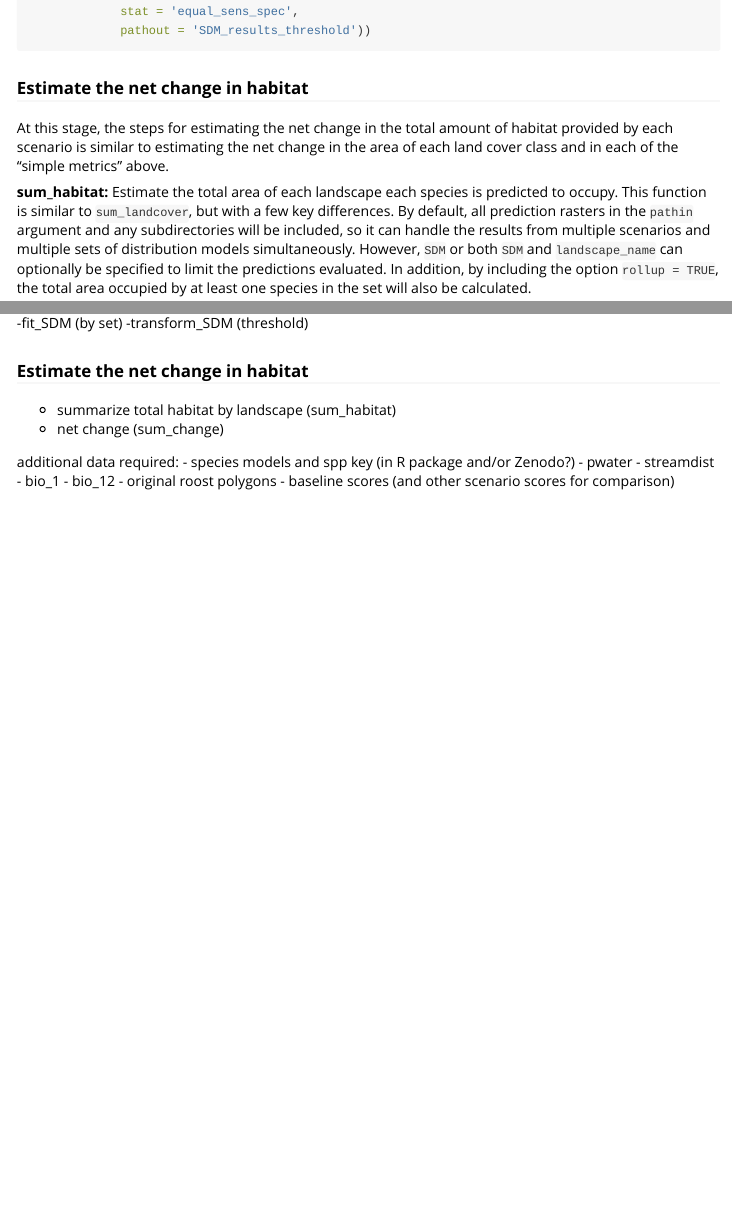
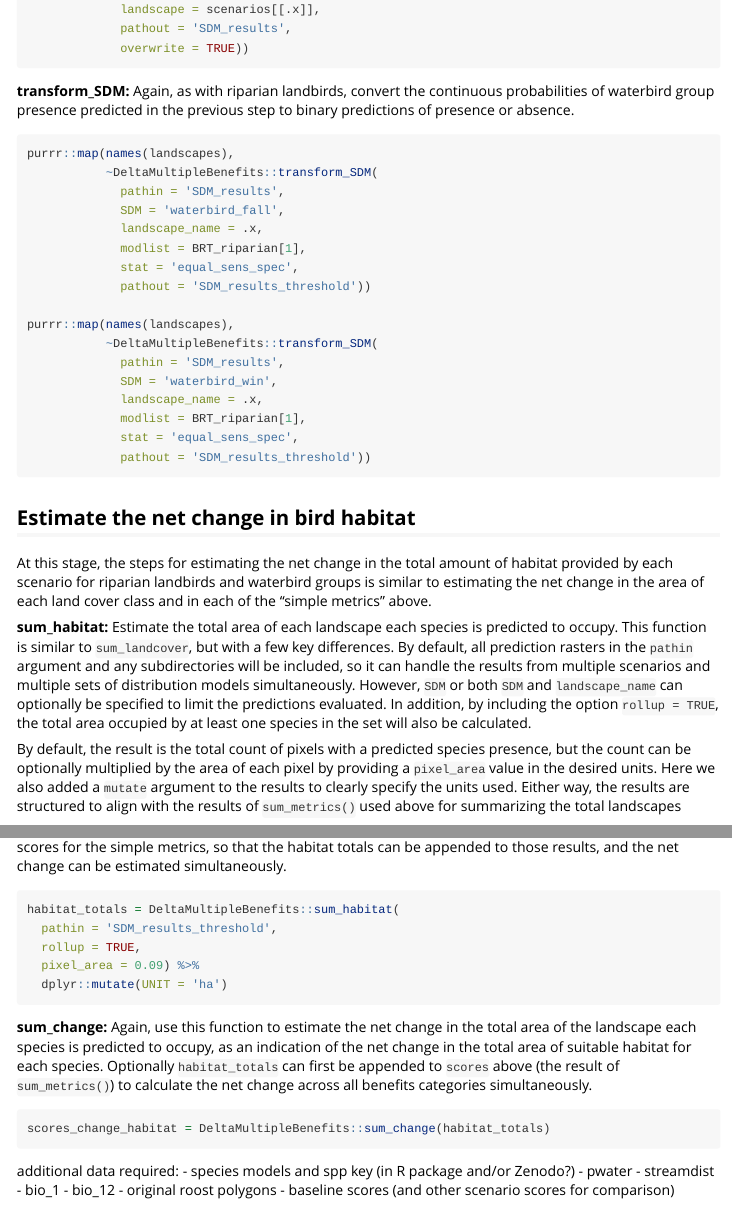
Before and after one commit to pointblue/DeltaMultipleBenefits, an R Markdown document (vignettes/DeltaMultipleBenefits.Rmd): the page in a window 1100 px wide, from 12750 px down before the commit and from 18160 px down after it, and a second part further down, joined at a grey line. Rendered offline with R 4.5, knitr and Pandoc, with nearby package versions; some code elsewhere in the file could not run offline; long lines of code are wrapped; common packages that the code uses without loading them are loaded.

Commit message:
add transform_SDM for waterbirds and combine sections on estimating net change in habitat

````diff
--- a/vignettes/DeltaMultipleBenefits.Rmd
+++ b/vignettes/DeltaMultipleBenefits.Rmd
@@ -366,8 +366,3 @@ purrr::map(names(landscapes),
              pathout = 'SDM_results_threshold'))
 ```
 
-### Estimate the net change in habitat
-
-At this stage, the steps for estimating the net change in the total amount of habitat provided by each scenario is similar to estimating the net change in the area of each land cover class and in each of the "simple metrics" above.
-
-__sum_habitat:__ Estimate the total area of each landscape each species is predicted to occupy. This function is similar to `sum_landcover`, but with a few key differences. By default, all prediction rasters in the `pathin` argument and any subdirectories will be included, so it can handle the results from multiple scenarios and multiple sets of distribution models simultaneously. However, `SDM` or both `SDM` and `landscape_name` can optionally be specified to limit the predictions evaluated. In addition, by including the option `rollup = TRUE`, the total area occupied by at least one species in the set will also be calculated.
@@ -618,13 +590,50 @@ purrr::map(names(landscapes),
              overwrite = TRUE))
 
 ```
--fit_SDM (by set)
--transform_SDM (threshold)
 
-### Estimate the net change in habitat
-- summarize total habitat by landscape (sum_habitat)
-- net change (sum_change)
+__transform_SDM:__ Again, as with riparian landbirds, convert the continuous probabilities of waterbird group presence predicted in the previous step to binary predictions of presence or absence.
 
+```{r waterbird5, eval = FALSE}
+purrr::map(names(landscapes),
+           ~DeltaMultipleBenefits::transform_SDM(
+             pathin = 'SDM_results',
+             SDM = 'waterbird_fall',
+             landscape_name = .x,
+             modlist = BRT_riparian[1],
+             stat = 'equal_sens_spec',
+             pathout = 'SDM_results_threshold'))
+
+purrr::map(names(landscapes),
+           ~DeltaMultipleBenefits::transform_SDM(
+             pathin = 'SDM_results',
+             SDM = 'waterbird_win',
+             landscape_name = .x,
+             modlist = BRT_riparian[1],
+             stat = 'equal_sens_spec',
+             pathout = 'SDM_results_threshold'))
+```
+
+## Estimate the net change in bird habitat
+
+At this stage, the steps for estimating the net change in the total amount of habitat provided by each scenario for riparian landbirds and waterbird groups is similar to estimating the net change in the area of each land cover class and in each of the "simple metrics" above.
+
+__sum_habitat:__ Estimate the total area of each landscape each species is predicted to occupy. This function is similar to `sum_landcover`, but with a few key differences. By default, all prediction rasters in the `pathin` argument and any subdirectories will be included, so it can handle the results from multiple scenarios and multiple sets of distribution models simultaneously. However, `SDM` or both `SDM` and `landscape_name` can optionally be specified to limit the predictions evaluated. In addition, by including the option `rollup = TRUE`, the total area occupied by at least one species in the set will also be calculated.
+
+By default, the result is the total count of pixels with a predicted species presence, but the count can be optionally multiplied by the area of each pixel by providing a `pixel_area` value in the desired units. Here we also added a `mutate` argument to the results to clearly specify the units used. Either way, the results are structured to align with the results of `sum_metrics()` used above for summarizing the total landscapes scores for the simple metrics, so that the habitat totals can be appended to those results, and the net change can be estimated simultaneously.
+
+```{r riparian7, eval = FALSE}
+habitat_totals = DeltaMultipleBenefits::sum_habitat(
+  pathin = 'SDM_results_threshold',
+  rollup = TRUE,
+  pixel_area = 0.09) %>%
+  dplyr::mutate(UNIT = 'ha')
+```
+
+__sum_change:__ Again, use this function to estimate the net change in the total area of the landscape each species is predicted to occupy, as an indication of the net change in the total area of suitable habitat for each species. Optionally `habitat_totals` can first be appended to `scores` above (the result of `sum_metrics()`) to calculate the net change across all benefits categories simultaneously.
+
+```{r riparian8, eval = FALSE}
+scores_change_habitat = DeltaMultipleBenefits::sum_change(habitat_totals)
+```
 
 
 additional data required:
````
Also changed, not shown: vignettes/DeltaMultipleBenefits.Rmd (27 more changed lines).
